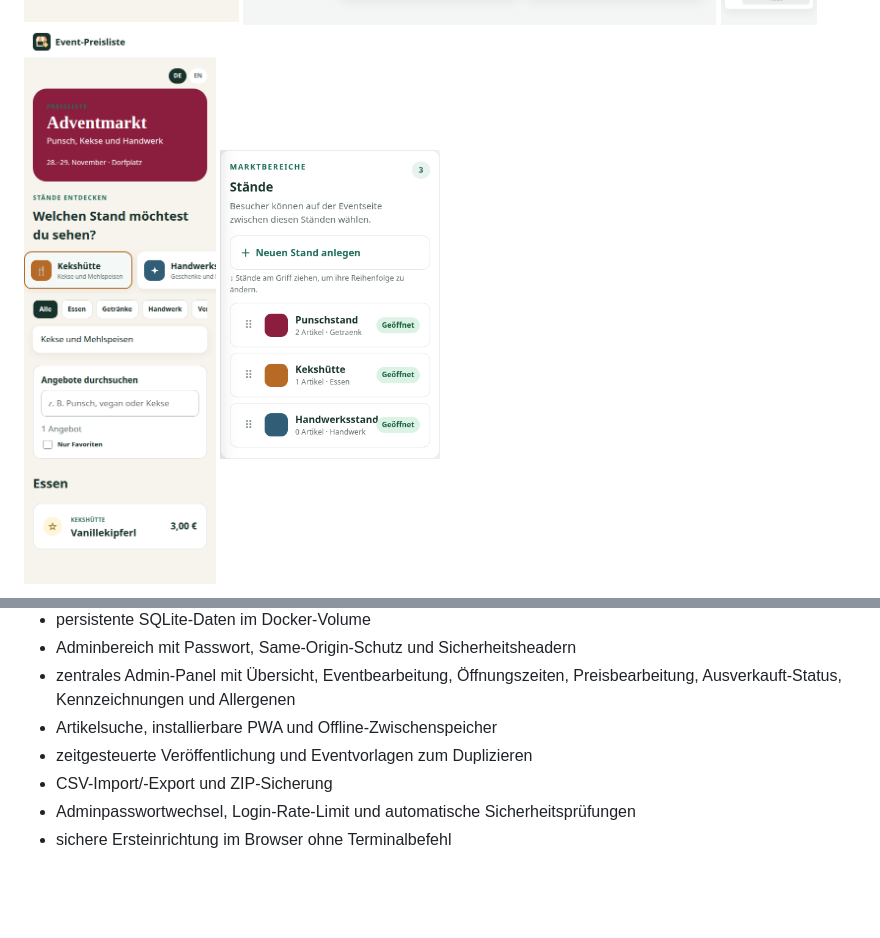
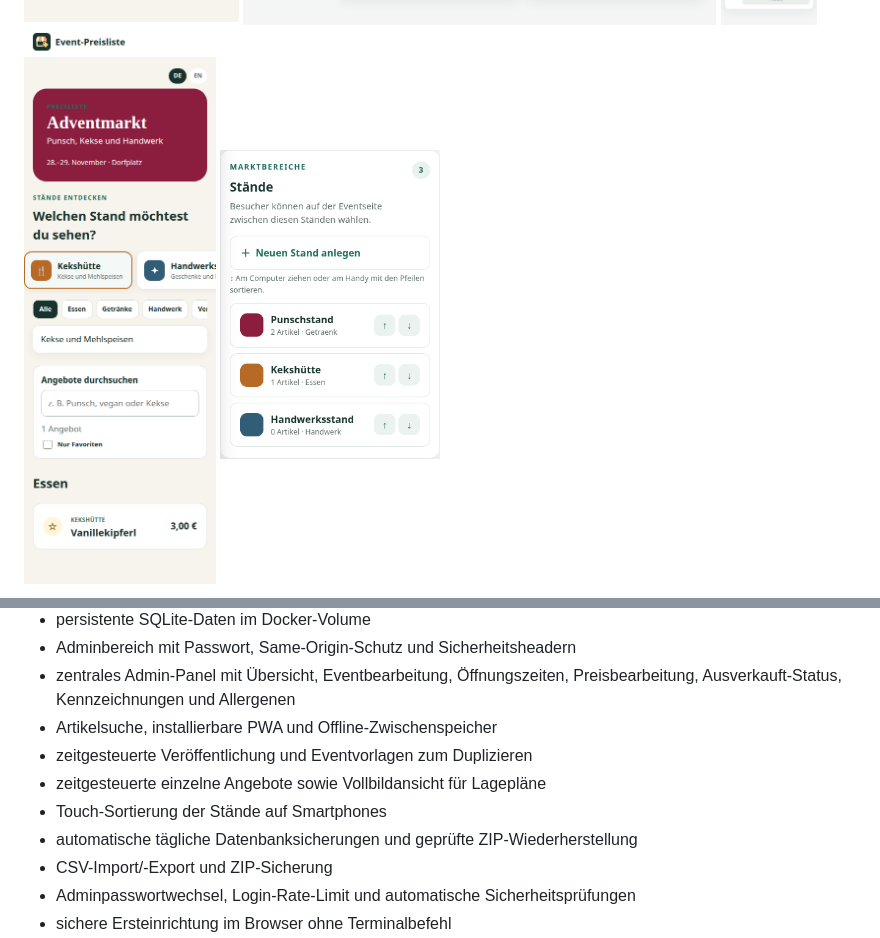
Before and after one commit to ThomS263/event-preisliste, a Markdown page: README.md, 2 parts joined by grey strips. GitHub-like rendering; pictures changed too: docs/screenshots/standverwaltung-handy.png; blank space fills up the shorter version.

```diff
--- a/README.md
+++ b/README.md
@@ -39,6 +39,9 @@ Die Handyansicht zeigt die Angebote für Gäste. Im Admin-Panel können Veransta
 - zentrales Admin-Panel mit Übersicht, Eventbearbeitung, Öffnungszeiten, Preisbearbeitung, Ausverkauft-Status, Kennzeichnungen und Allergenen
 - Artikelsuche, installierbare PWA und Offline-Zwischenspeicher
 - zeitgesteuerte Veröffentlichung und Eventvorlagen zum Duplizieren
+- zeitgesteuerte einzelne Angebote sowie Vollbildansicht für Lagepläne
+- Touch-Sortierung der Stände auf Smartphones
+- automatische tägliche Datenbanksicherungen und geprüfte ZIP-Wiederherstellung
 - CSV-Import/-Export und ZIP-Sicherung
 - Adminpasswortwechsel, Login-Rate-Limit und automatische Sicherheitsprüfungen
 - sichere Ersteinrichtung im Browser ohne Terminalbefehl
```
Also changed, not shown: other parts of README.md (+1 -1 lines), INSTALLATION.md (+2 -2 lines), 10 other files.
